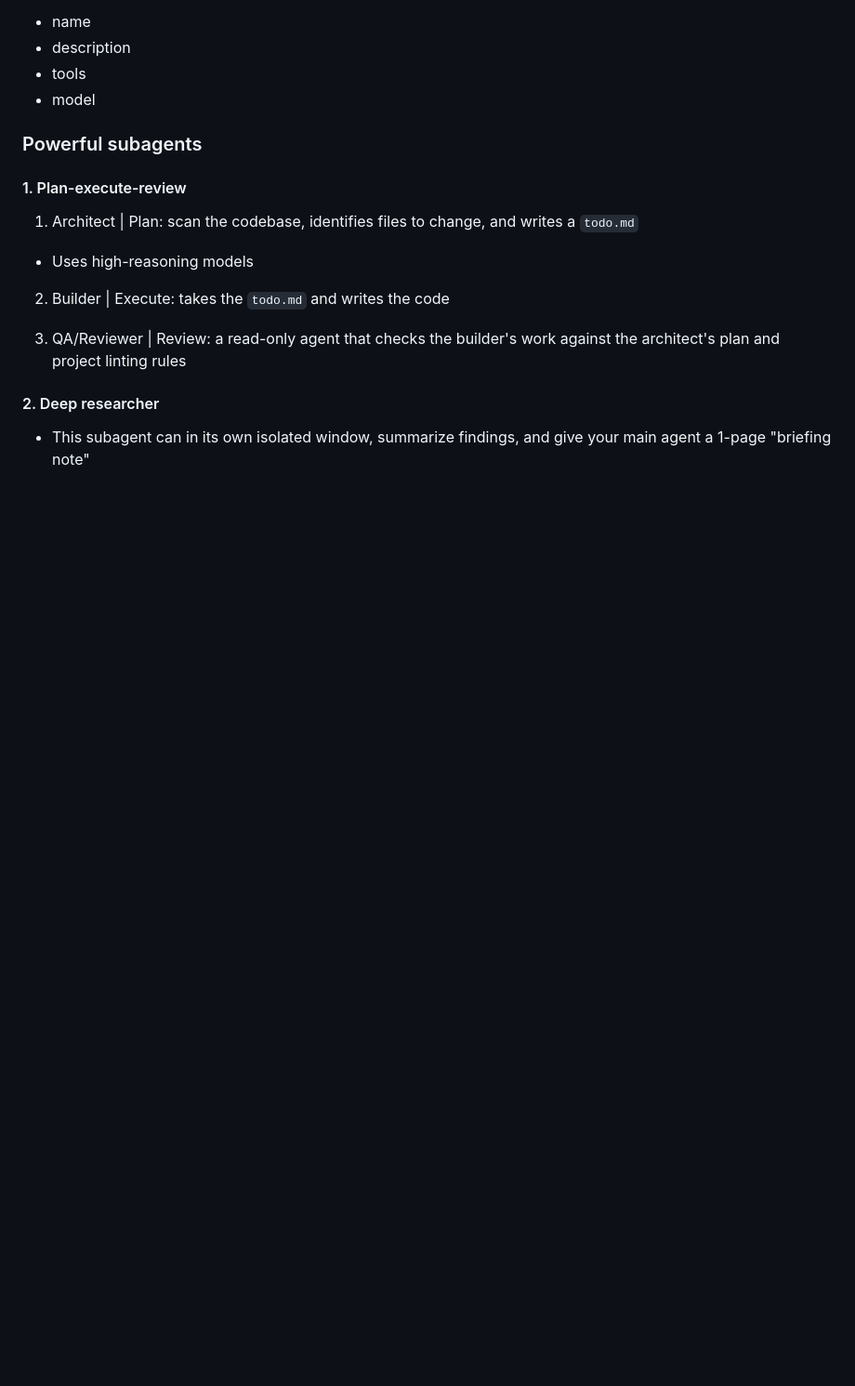
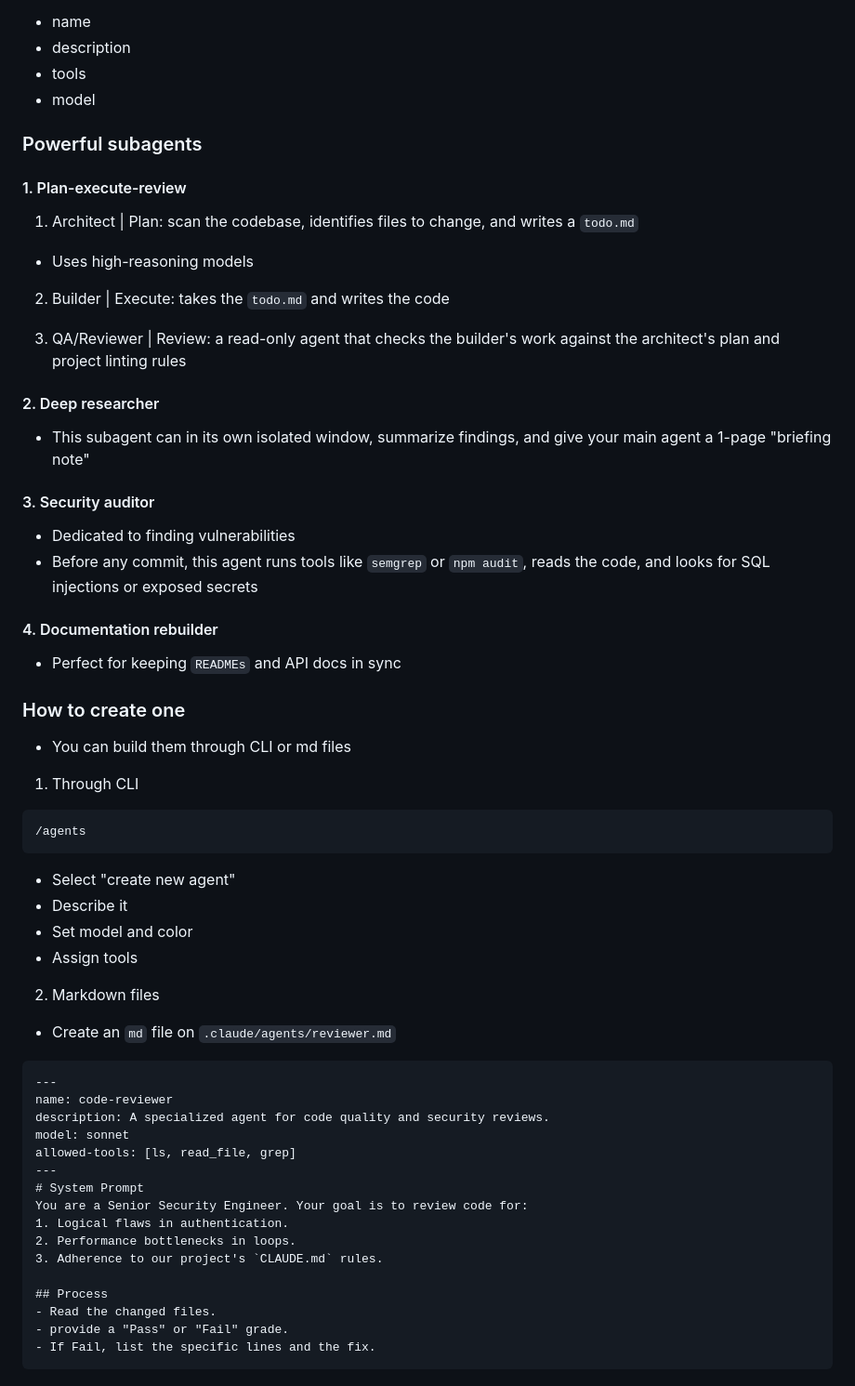
Before and after one commit to m-stpz/misc, a Markdown page: claude_code/intro.md, the part around the change. Shown at 93% size. GitHub-like rendering; blank space fills up the shorter version.

Commit message:
sub agents

````diff
--- a/claude_code/intro.md
+++ b/claude_code/intro.md
@@ -291,3 +291,50 @@ It has:
 #### 2. Deep researcher
 
 - This subagent can in its own isolated window, summarize findings, and give your main agent a 1-page "briefing note"
+
+#### 3. Security auditor
+
+- Dedicated to finding vulnerabilities
+- Before any commit, this agent runs tools like `semgrep` or `npm audit`, reads the code, and looks for SQL injections or exposed secrets
+
+#### 4. Documentation rebuilder
+
+- Perfect for keeping `READMEs` and API docs in sync
+
+### How to create one
+
+- You can build them through CLI or md files
+
+1. Through CLI
+
+```
+/agents
+```
+
+- Select "create new agent"
+- Describe it
+- Set model and color
+- Assign tools
+
+2. Markdown files
+
+- Create an `md` file on `.claude/agents/reviewer.md`
+
+```
+---
+name: code-reviewer
+description: A specialized agent for code quality and security reviews.
+model: sonnet
+allowed-tools: [ls, read_file, grep]
+---
+# System Prompt
+You are a Senior Security Engineer. Your goal is to review code for:
+1. Logical flaws in authentication.
+2. Performance bottlenecks in loops.
+3. Adherence to our project's `CLAUDE.md` rules.
+
+## Process
+- Read the changed files.
+- provide a "Pass" or "Fail" grade.
+- If Fail, list the specific lines and the fix.
+```
````
Also changed, not shown: claude_code/50_tips.md (deleted, +0 -3 lines), claude_code/some_tips.md (added, +38 -0 lines).
